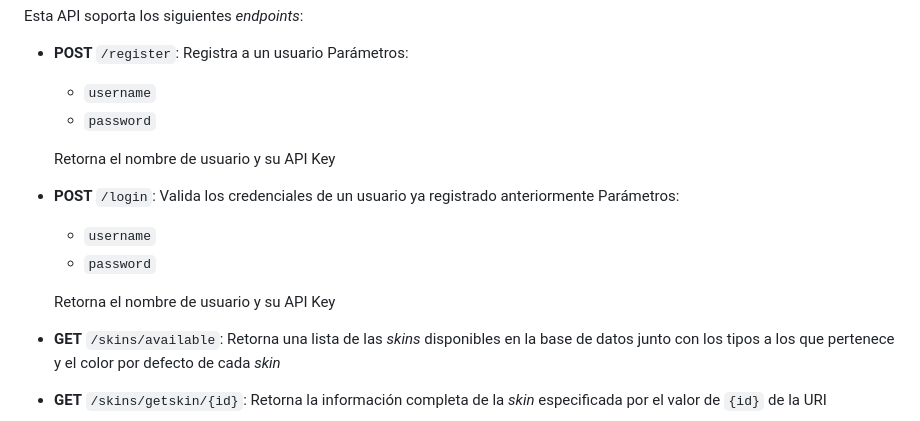
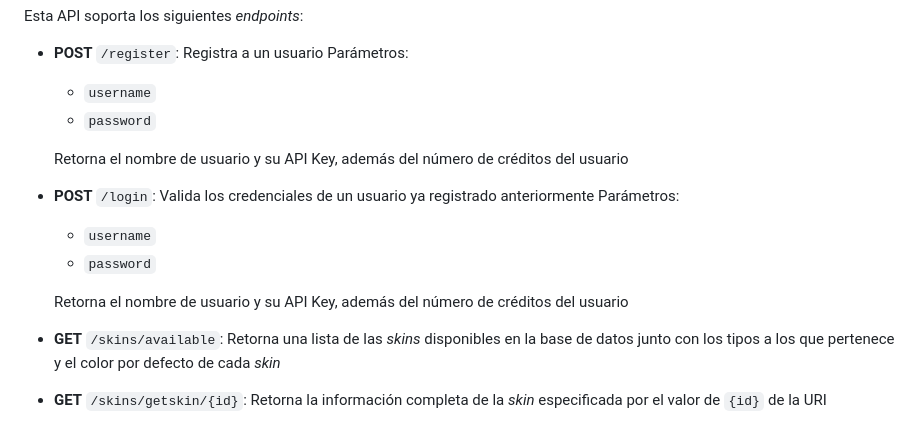
Before and after one commit to javialbors/jump2digital, a Markdown page: README.md, the part around one of its changes. GitHub-like rendering.

```diff
--- a/README.md
+++ b/README.md
@@ -53,14 +53,14 @@ Esta API soporta los siguientes _endpoints_:
   * `username`
   * `password`
 
-  Retorna el nombre de usuario y su API Key
+  Retorna el nombre de usuario y su API Key, además del número de créditos del usuario
 
 - **POST** `/login`: Valida los credenciales de un usuario ya registrado anteriormente
   Parámetros:
   * `username`
   * `password`
 
-  Retorna el nombre de usuario y su API Key
+  Retorna el nombre de usuario y su API Key, además del número de créditos del usuario
 
 - **GET** `/skins/available`: Retorna una lista de las _skins_ disponibles en la base de datos junto con los tipos a los que pertenece y el color por defecto de cada _skin_
 
```
Also changed, not shown: other parts of README.md (+2 -0 lines).
